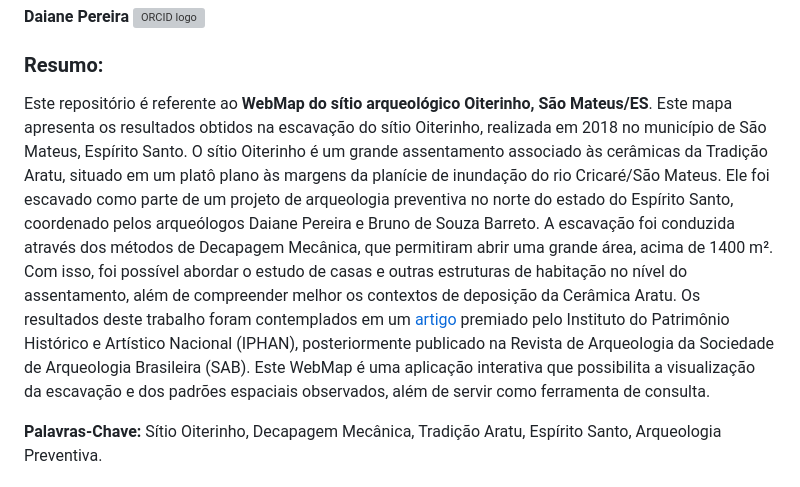
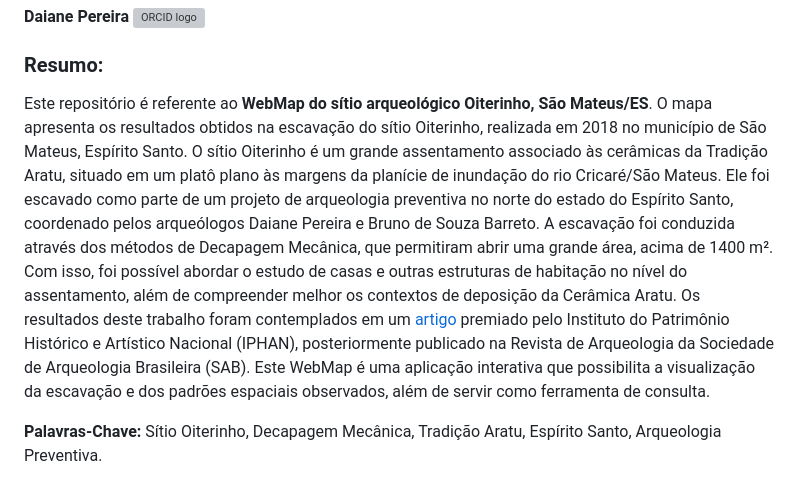
Before and after one commit to barretobrunosb/oiterinho, a Markdown page: README.md, the part around the change. Drawn GitHub-style; grey boxes are pictures that could not be loaded.

```diff
--- a/README.md
+++ b/README.md
@@ -12,7 +12,7 @@
 
 
 ### **Resumo:**
-Este repositório é referente ao **WebMap do sítio arqueológico Oiterinho, São Mateus/ES**. Este mapa apresenta os resultados obtidos na escavação do sítio Oiterinho, realizada em 2018 no município de São Mateus, Espírito Santo. O sítio Oiterinho é um grande assentamento associado às cerâmicas da Tradição Aratu, situado em um platô plano às margens da planície de inundação do rio Cricaré/São Mateus. Ele foi escavado como parte de um projeto de arqueologia preventiva no norte do estado do Espírito Santo, coordenado pelos arqueólogos Daiane Pereira e Bruno de Souza Barreto. A escavação foi conduzida através dos métodos de Decapagem Mecânica, que permitiram abrir uma grande área, acima de 1400 m². Com isso, foi possível abordar o estudo de casas e outras estruturas de habitação no nível do assentamento, além de compreender melhor os contextos de deposição da Cerâmica Aratu. Os resultados deste trabalho foram contemplados em um [artigo](https://revista.sabnet.org/ojs/index.php/sab/article/view/1015) premiado pelo Instituto do Patrimônio Histórico e Artístico Nacional (IPHAN), posteriormente publicado na Revista de Arqueologia da Sociedade de Arqueologia Brasileira (SAB). Este WebMap é uma aplicação interativa que possibilita a visualização da escavação e dos padrões espaciais observados, além de servir como ferramenta de consulta.
+Este repositório é referente ao **WebMap do sítio arqueológico Oiterinho, São Mateus/ES**. O mapa apresenta os resultados obtidos na escavação do sítio Oiterinho, realizada em 2018 no município de São Mateus, Espírito Santo. O sítio Oiterinho é um grande assentamento associado às cerâmicas da Tradição Aratu, situado em um platô plano às margens da planície de inundação do rio Cricaré/São Mateus. Ele foi escavado como parte de um projeto de arqueologia preventiva no norte do estado do Espírito Santo, coordenado pelos arqueólogos Daiane Pereira e Bruno de Souza Barreto. A escavação foi conduzida através dos métodos de Decapagem Mecânica, que permitiram abrir uma grande área, acima de 1400 m². Com isso, foi possível abordar o estudo de casas e outras estruturas de habitação no nível do assentamento, além de compreender melhor os contextos de deposição da Cerâmica Aratu. Os resultados deste trabalho foram contemplados em um [artigo](https://revista.sabnet.org/ojs/index.php/sab/article/view/1015) premiado pelo Instituto do Patrimônio Histórico e Artístico Nacional (IPHAN), posteriormente publicado na Revista de Arqueologia da Sociedade de Arqueologia Brasileira (SAB). Este WebMap é uma aplicação interativa que possibilita a visualização da escavação e dos padrões espaciais observados, além de servir como ferramenta de consulta.
 
 **Palavras-Chave:** Sítio Oiterinho, Decapagem Mecânica, Tradição Aratu, Espírito Santo, Arqueologia Preventiva.
 
```
